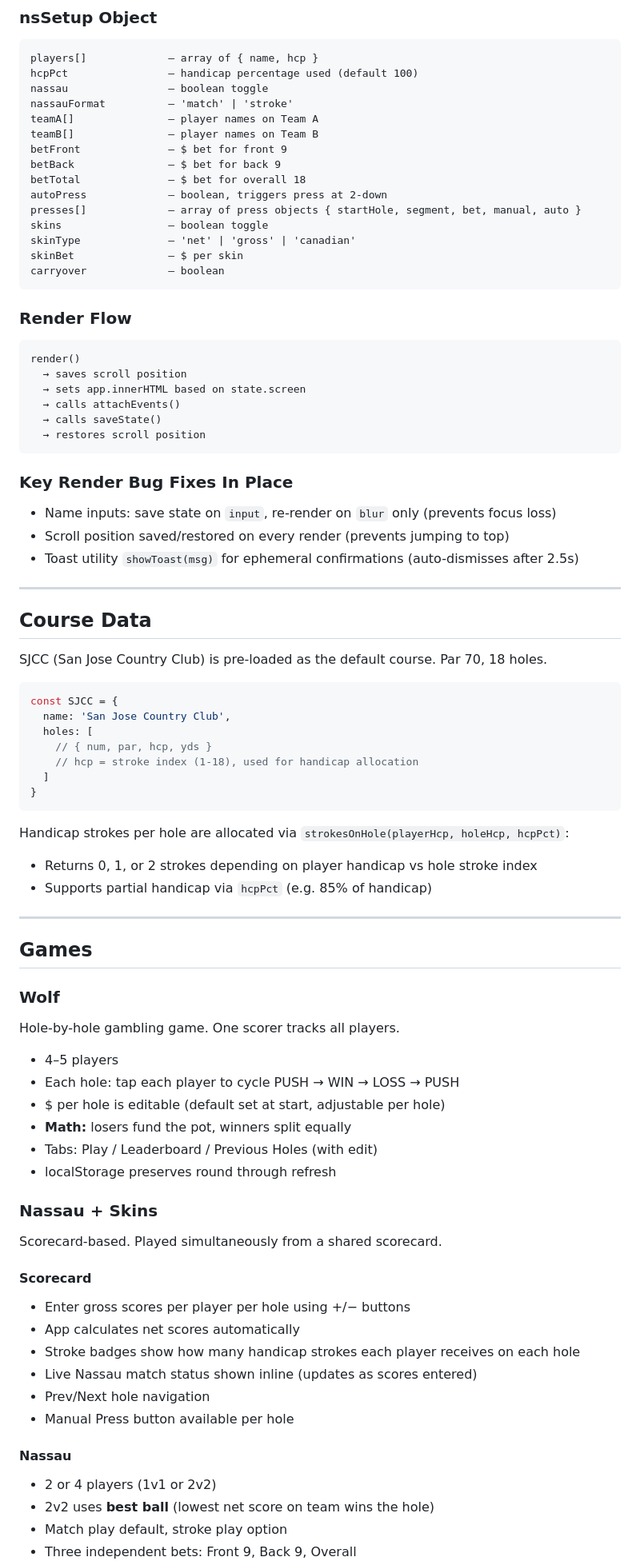
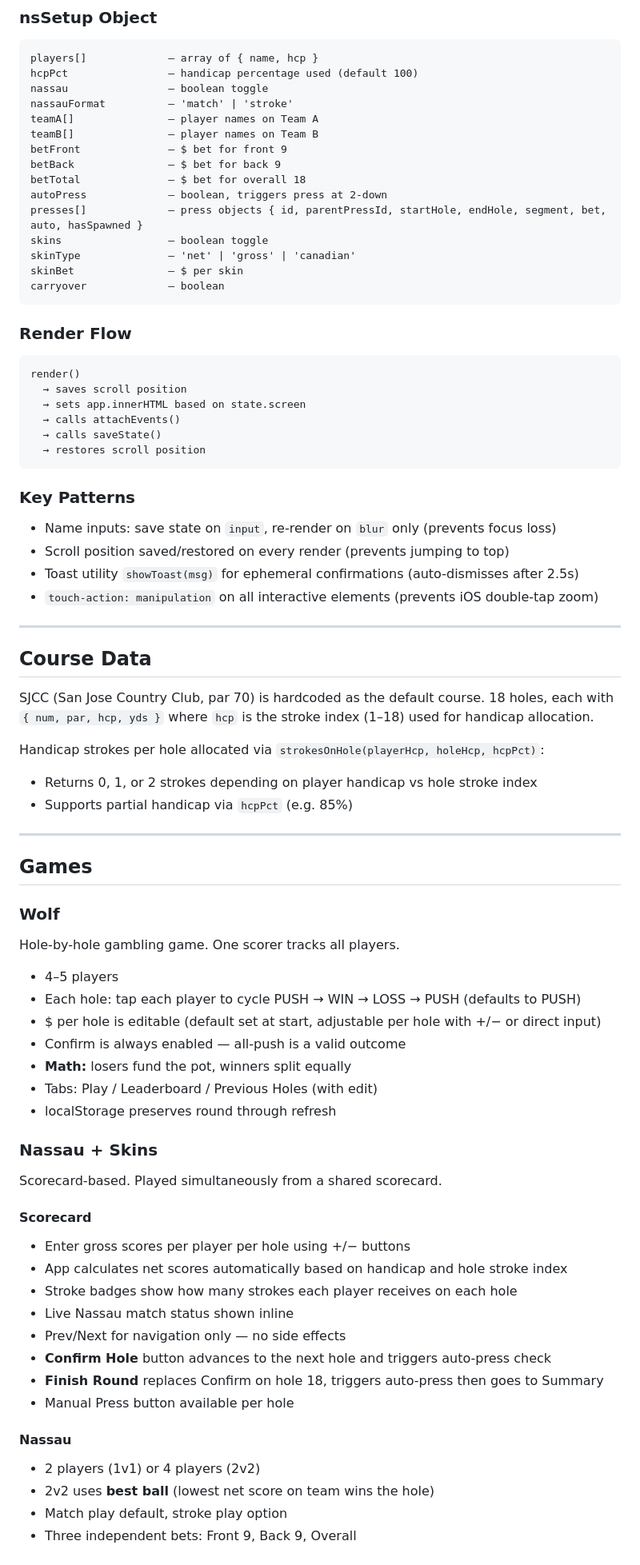
Before and after one commit to sjcc-nerd/wolf-tracker, a Markdown page: README.md, the part around one of its changes. Shown at 80% size. Rendered like a GitHub page.

````diff
--- a/README.md
+++ b/README.md
@@ -45,7 +46,7 @@ betFront              — $ bet for front 9
 betBack               — $ bet for back 9
 betTotal              — $ bet for overall 18
 autoPress             — boolean, triggers press at 2-down
-presses[]             — array of press objects { startHole, segment, bet, manual, auto }
+presses[]             — press objects { id, parentPressId, startHole, endHole, segment, bet, auto, hasSpawned }
 skins                 — boolean toggle
 skinType              — 'net' | 'gross' | 'canadian'
 skinBet               — $ per skin
@@ -62,30 +63,21 @@ render()
   → restores scroll position
 ```
 
-### Key Render Bug Fixes In Place
+### Key Patterns
 - Name inputs: save state on `input`, re-render on `blur` only (prevents focus loss)
 - Scroll position saved/restored on every render (prevents jumping to top)
 - Toast utility `showToast(msg)` for ephemeral confirmations (auto-dismisses after 2.5s)
+- `touch-action: manipulation` on all interactive elements (prevents iOS double-tap zoom)
 
 ---
 
 ## Course Data
 
-SJCC (San Jose Country Club) is pre-loaded as the default course. Par 70, 18 holes.
+SJCC (San Jose Country Club, par 70) is hardcoded as the default course. 18 holes, each with `{ num, par, hcp, yds }` where `hcp` is the stroke index (1–18) used for handicap allocation.
 
-```js
-const SJCC = {
-  name: 'San Jose Country Club',
-  holes: [
-    // { num, par, hcp, yds }
-    // hcp = stroke index (1-18), used for handicap allocation
-  ]
-}
-```
-
-Handicap strokes per hole are allocated via `strokesOnHole(playerHcp, holeHcp, hcpPct)`:
+Handicap strokes per hole allocated via `strokesOnHole(playerHcp, holeHcp, hcpPct)`:
 - Returns 0, 1, or 2 strokes depending on player handicap vs hole stroke index
-- Supports partial handicap via `hcpPct` (e.g. 85% of handicap)
+- Supports partial handicap via `hcpPct` (e.g. 85%)
 
 ---
 
@@ -95,8 +87,9 @@ Handicap strokes per hole are allocated via `strokesOnHole(playerHcp, holeHcp, h
 Hole-by-hole gambling game. One scorer tracks all players.
 
 - 4–5 players
-- Each hole: tap each player to cycle PUSH → WIN → LOSS → PUSH
-- $ per hole is editable (default set at start, adjustable per hole)
+- Each hole: tap each player to cycle PUSH → WIN → LOSS → PUSH (defaults to PUSH)
+- $ per hole is editable (default set at start, adjustable per hole with +/− or direct input)
+- Confirm is always enabled — all-push is a valid outcome
 - **Math:** losers fund the pot, winners split equally
 - Tabs: Play / Leaderboard / Previous Holes (with edit)
 - localStorage preserves round through refresh
@@ -106,14 +99,16 @@ Scorecard-based. Played simultaneously from a shared scorecard.
 
 #### Scorecard
 - Enter gross scores per player per hole using +/− buttons
-- App calculates net scores automatically
-- Stroke badges show how many handicap strokes each player receives on each hole
-- Live Nassau match status shown inline (updates as scores entered)
-- Prev/Next hole navigation
+- App calculates net scores automatically based on handicap and hole stroke index
+- Stroke badges show how many strokes each player receives on each hole
+- Live Nassau match status shown inline
+- Prev/Next for navigation only — no side effects
+- **Confirm Hole** button advances to the next hole and triggers auto-press check
+- **Finish Round** replaces Confirm on hole 18, triggers auto-press then goes to Summary
 - Manual Press button available per hole
 
 #### Nassau
-- 2 or 4 players (1v1 or 2v2)
+- 2 players (1v1) or 4 players (2v2)
 - 2v2 uses **best ball** (lowest net score on team wins the hole)
 - Match play default, stroke play option
 - Three independent bets: Front 9, Back 9, Overall
````
Also changed, not shown: other parts of README.md (+29 -22 lines).
